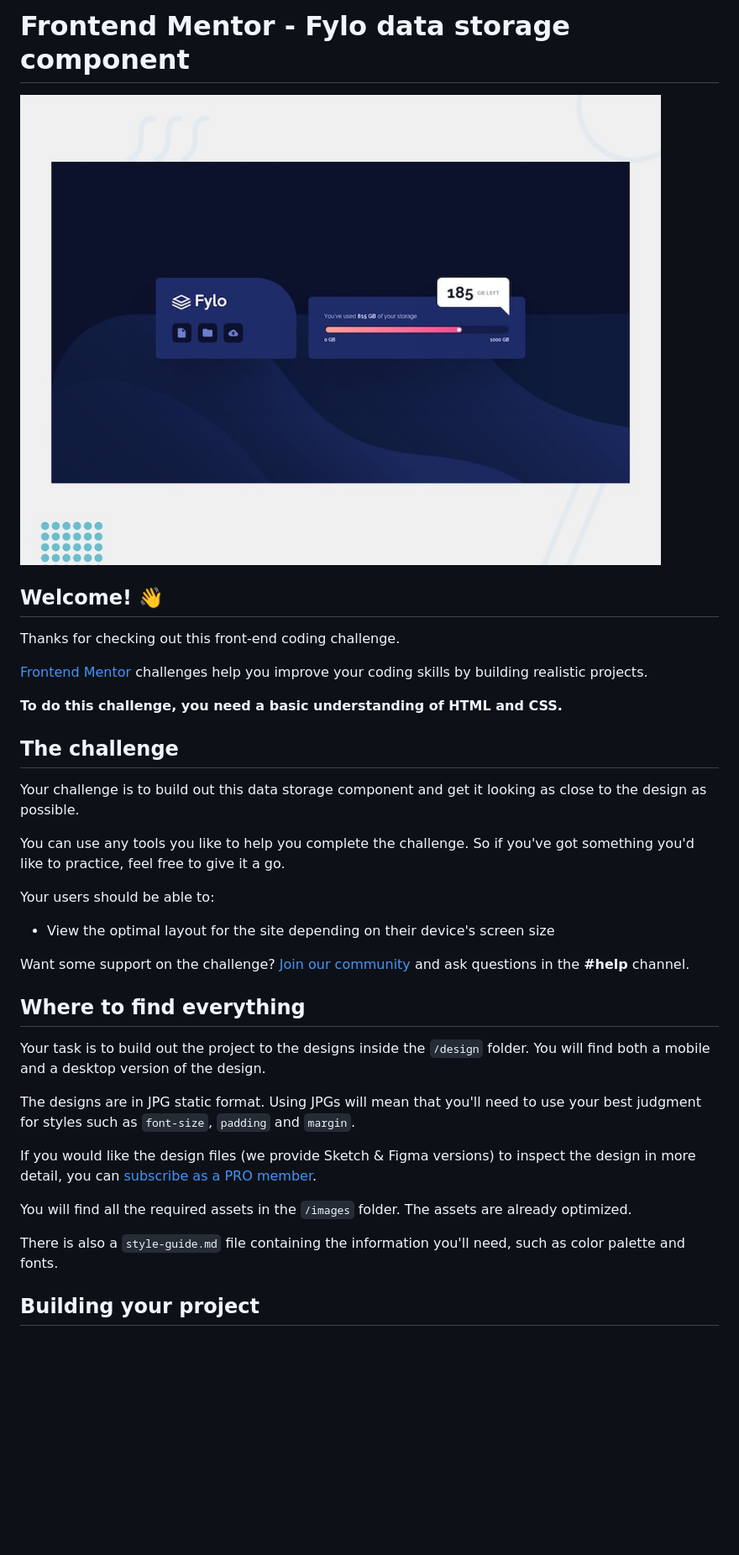
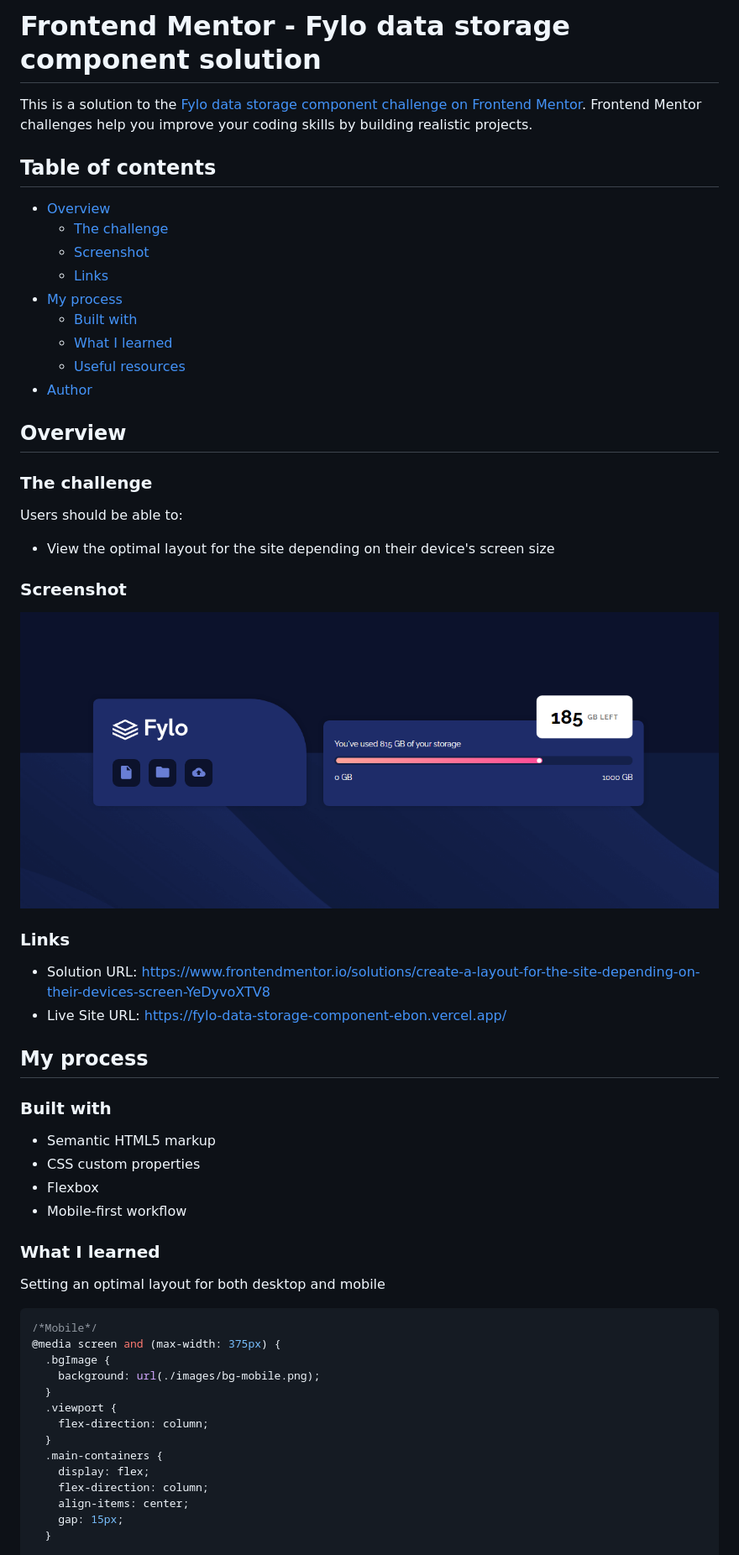
Before and after one commit to Gathrik/fylo-data-storage-component, a Markdown page: README.md, the part around one of its changes. Shown at 84% size. Drawn GitHub-style; pictures changed too: design/desktop-preview.jpg (deleted), images/screenshot.png (added); blank space fills up the shorter version.

Commit message:
finalization and readme

````diff
--- a/README.md
+++ b/README.md
@@ -1,38 +1,60 @@
-# Frontend Mentor - Fylo data storage component
+# Frontend Mentor - Fylo data storage component solution
 
-![Design preview for the Fylo data storage component coding challenge](./design/desktop-preview.jpg)
+This is a solution to the [Fylo data storage component challenge on Frontend Mentor](https://www.frontendmentor.io/challenges/fylo-data-storage-component-1dZPRbV5n). Frontend Mentor challenges help you improve your coding skills by building realistic projects.
 
-## Welcome! 👋
+## Table of contents
 
-Thanks for checking out this front-end coding challenge.
+- [Overview](#overview)
+  - [The challenge](#the-challenge)
+  - [Screenshot](#screenshot)
+  - [Links](#links)
+- [My process](#my-process)
+  - [Built with](#built-with)
+  - [What I learned](#what-i-learned)
+  - [Useful resources](#useful-resources)
+- [Author](#author)
 
-[Frontend Mentor](https://www.frontendmentor.io) challenges help you improve your coding skills by building realistic projects.
+## Overview
 
-**To do this challenge, you need a basic understanding of HTML and CSS.**
+### The challenge
 
-## The challenge
-
-Your challenge is to build out this data storage component and get it looking as close to the design as possible.
-
-You can use any tools you like to help you complete the challenge. So if you've got something you'd like to practice, feel free to give it a go.
-
-Your users should be able to:
+Users should be able to:
 
 - View the optimal layout for the site depending on their device's screen size
 
-Want some support on the challenge? [Join our community](https://www.frontendmentor.io/community) and ask questions in the **#help** channel.
+### Screenshot
 
-## Where to find everything
+![](./images/screenshot.png)
 
-Your task is to build out the project to the designs inside the `/design` folder. You will find both a mobile and a desktop version of the design.
+### Links
 
-The designs are in JPG static format. Using JPGs will mean that you'll need to use your best judgment for styles such as `font-size`, `padding` and `margin`.
+- Solution URL: [https://www.frontendmentor.io/solutions/create-a-layout-for-the-site-depending-on-their-devices-screen-YeDyvoXTV8](https://www.frontendmentor.io/solutions/create-a-layout-for-the-site-depending-on-their-devices-screen-YeDyvoXTV8)
+- Live Site URL: [https://fylo-data-storage-component-ebon.vercel.app/](https://fylo-data-storage-component-ebon.vercel.app/)
 
-If you would like the design files (we provide Sketch & Figma versions) to inspect the design in more detail, you can [subscribe as a PRO member](https://www.frontendmentor.io/pro).
+## My process
 
-You will find all the required assets in the `/images` folder. The assets are already optimized.
+### Built with
 
-There is also a `style-guide.md` file containing the information you'll need, such as color palette and fonts.
+- Semantic HTML5 markup
+- CSS custom properties
+- Flexbox
+- Mobile-first workflow
 
-## Building your project
+### What I learned
+Setting an optimal layout for both desktop and mobile
+```css
+/*Mobile*/
+@media screen and (max-width: 375px) {
+  .bgImage {
+    background: url(./images/bg-mobile.png);
+  }
+  .viewport {
+    flex-direction: column;
+  }
+  .main-containers {
+    display: flex;
+    flex-direction: column;
+    align-items: center;
+    gap: 15px;
+  }
 
````
Also changed, not shown: other parts of README.md (+45 -48 lines), README-template.md (deleted, +0 -110 lines), design/desktop-design.jpg (deleted), design/mobile-design.jpg (deleted), 1 other file.
